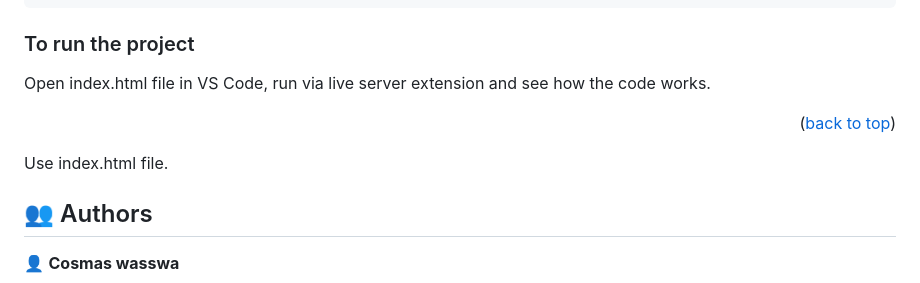
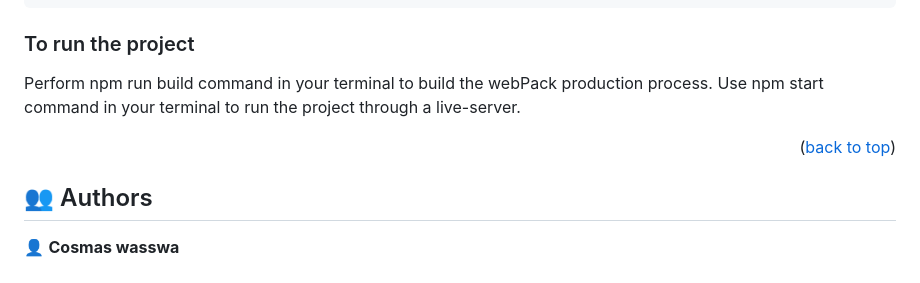
Before and after one commit to cosywasswa/Leaderboard, a Markdown page: README.md, the part around the change. Drawn GitHub-style.

Commit message:
Update README file to include instructions to run the project

````diff
--- a/README.md
+++ b/README.md
@@ -99,11 +99,10 @@ Clone this repository to your desired folder:
 ```
 
 ### To run the project
-
-Open index.html file in VS Code, run via live server extension and see how the code works.
+Perform npm run build command in your terminal to build the webPack production process.
+Use npm start command in your terminal to run the project through a live-server.
 
 <p align="right">(<a href="#readme-top">back to top</a>)</p>
-Use index.html file.
 
 <!-- AUTHORS -->
 
````
